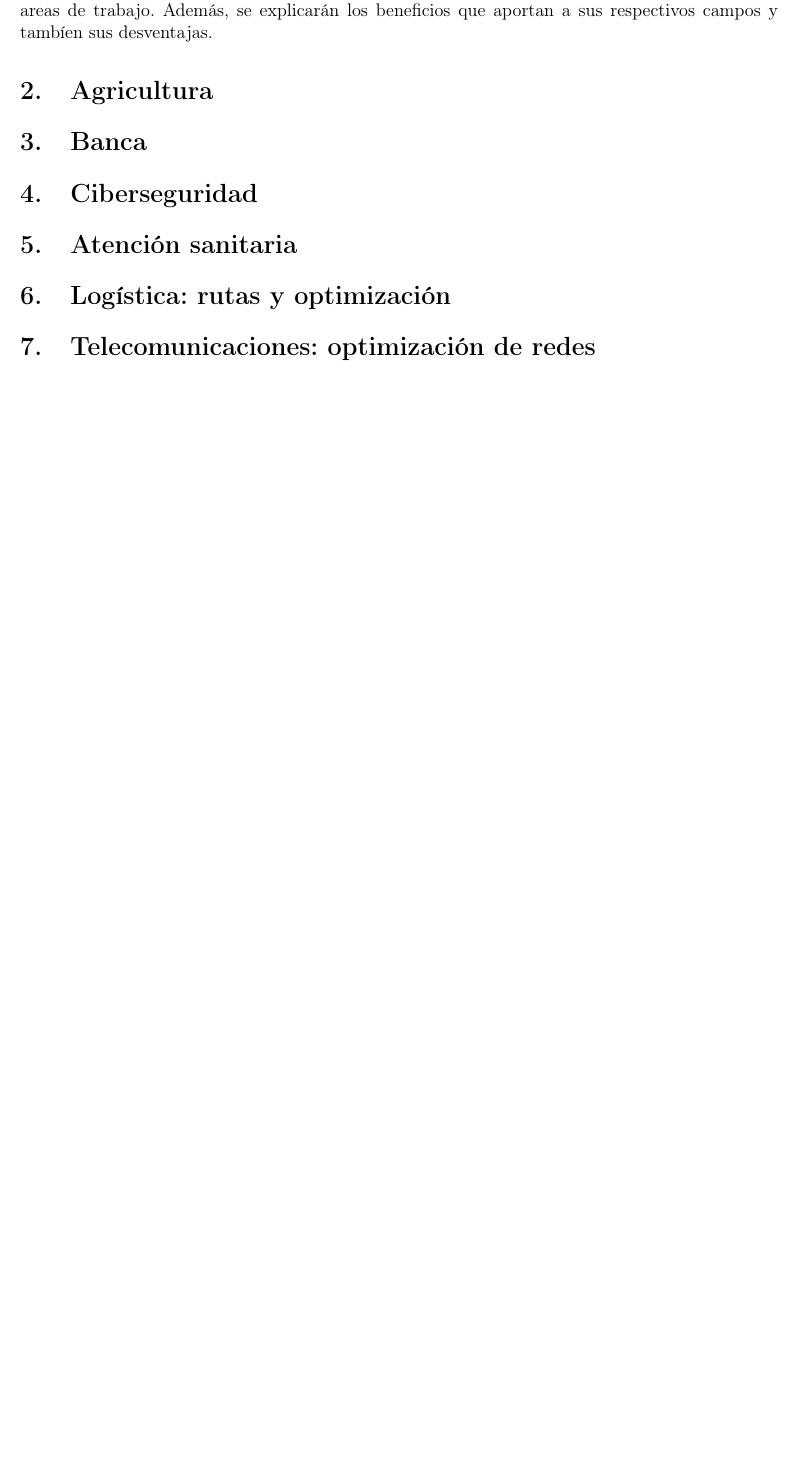
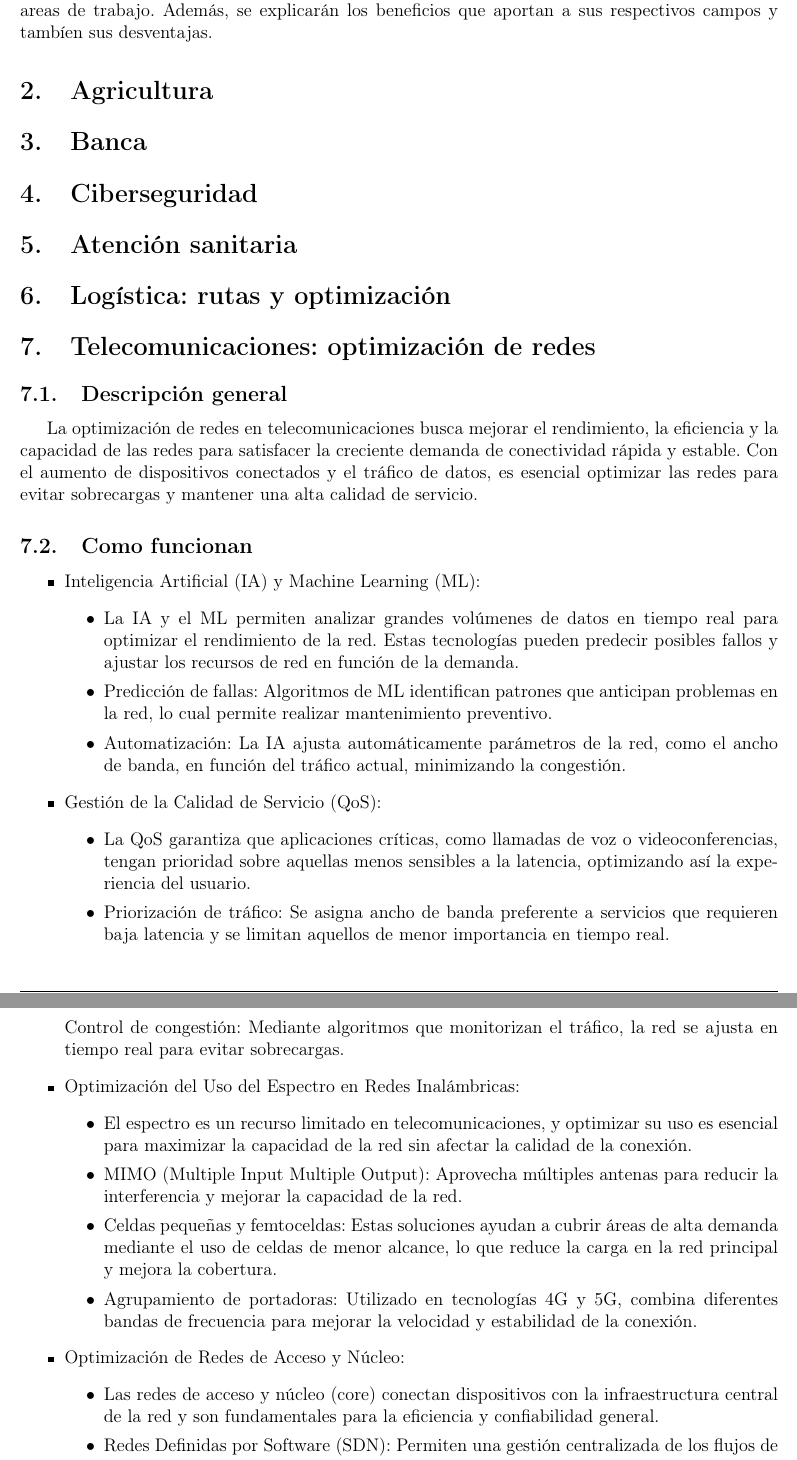
Before and after one commit to Paez11/AI_BigData, a LaTeX document (MDIA/Trabajo Grupal/main.tex): part of page 3 of 8 before the commit and two parts of pages 3 and 4 of 9 after it, the two joined at a grey line, cut so that both start at the same text, the shorter picture padded with empty space. Compiled offline with pdfLaTeX.

Commit message:
Add files via upload

```diff
--- a/MDIA/Trabajo Grupal/main.tex
+++ b/MDIA/Trabajo Grupal/main.tex
@@ -86,3 +86,46 @@ de trabajo. Además, se explicarán los beneficios que aportan a sus respectivos
 \section{Atención sanitaria}
 \section{Logística: rutas y optimización}
 \section{Telecomunicaciones: optimización de redes}
+\subsection{Descripción general}
+La optimización de redes en telecomunicaciones busca mejorar el rendimiento, la eficiencia y la capacidad de las redes para
+satisfacer la creciente demanda de conectividad rápida y estable. Con el aumento de dispositivos conectados y el tráfico de datos,
+es esencial optimizar las redes para evitar sobrecargas y mantener una alta calidad de servicio.
+\subsection{Como funcionan}
+\begin{itemize}
+    \item Inteligencia Artificial (IA) y Machine Learning (ML):
+    \begin{itemize}
+        \item La IA y el ML permiten analizar grandes volúmenes de datos en tiempo real para optimizar el rendimiento de la red. Estas tecnologías
+        pueden predecir posibles fallos y ajustar los recursos de red en función de la demanda.
+        \item Predicción de fallas: Algoritmos de ML identifican patrones que anticipan problemas en la red, lo cual permite realizar mantenimiento
+        preventivo.
+        \item Automatización: La IA ajusta automáticamente parámetros de la red, como el ancho de banda, en función del tráfico actual,
+        minimizando la congestión.
+    \end{itemize}
+
+    \item Gestión de la Calidad de Servicio (QoS):
+    \begin{itemize}
+        \item La QoS garantiza que aplicaciones críticas, como llamadas de voz o videoconferencias, tengan prioridad sobre aquellas menos
+        sensibles a la latencia, optimizando así la experiencia del usuario.
+        \item Priorización de tráfico: Se asigna ancho de banda preferente a servicios que requieren baja latencia y se limitan aquellos de
+        menor importancia en tiempo real.
+    \end{itemize}
+
+    Control de congestión: Mediante algoritmos que monitorizan el tráfico, la red se ajusta en tiempo real para evitar sobrecargas.
+    \item Optimización del Uso del Espectro en Redes Inalámbricas:
+    \begin{itemize}
+        \item El espectro es un recurso limitado en telecomunicaciones, y optimizar su uso es esencial para maximizar la capacidad de la red
+        sin afectar la calidad de la conexión.
+        \item MIMO (Multiple Input Multiple Output): Aprovecha múltiples antenas para reducir la interferencia y mejorar la capacidad de la red.
+        \item Celdas pequeñas y femtoceldas: Estas soluciones ayudan a cubrir áreas de alta demanda mediante el uso de celdas de menor alcance,
+        lo que reduce la carga en la red principal y mejora la cobertura.
+        \item Agrupamiento de portadoras: Utilizado en tecnologías 4G y 5G, combina diferentes bandas de frecuencia para mejorar la velocidad
+        y estabilidad de la conexión.
+    \end{itemize}
+
+    \item Optimización de Redes de Acceso y Núcleo:
+    \begin{itemize}
+        \item Las redes de acceso y núcleo (core) conectan dispositivos con la infraestructura central de la red y son fundamentales para la
+        eficiencia y confiabilidad general.
+        \item Redes Definidas por Software (SDN): Permiten una gestión centralizada de los flujos de datos mediante software, lo cual
+        optimiza el uso de recursos y permite configuraciones flexibles.
+        \item Virtualización de Funciones de Red (NFV): Reemplaza equipos físicos por software, lo cual reduce costos y permite escalar
@@ -88,0 +157 @@ de trabajo. Además, se explicarán los beneficios que aportan a sus respectivos
+    \item Dependencia de la tecnología:
```
Also changed, not shown: MDIA/Trabajo Grupal/teleco.png (added), MDIA/Trabajo Grupal/main.tex (30 more changed lines).
